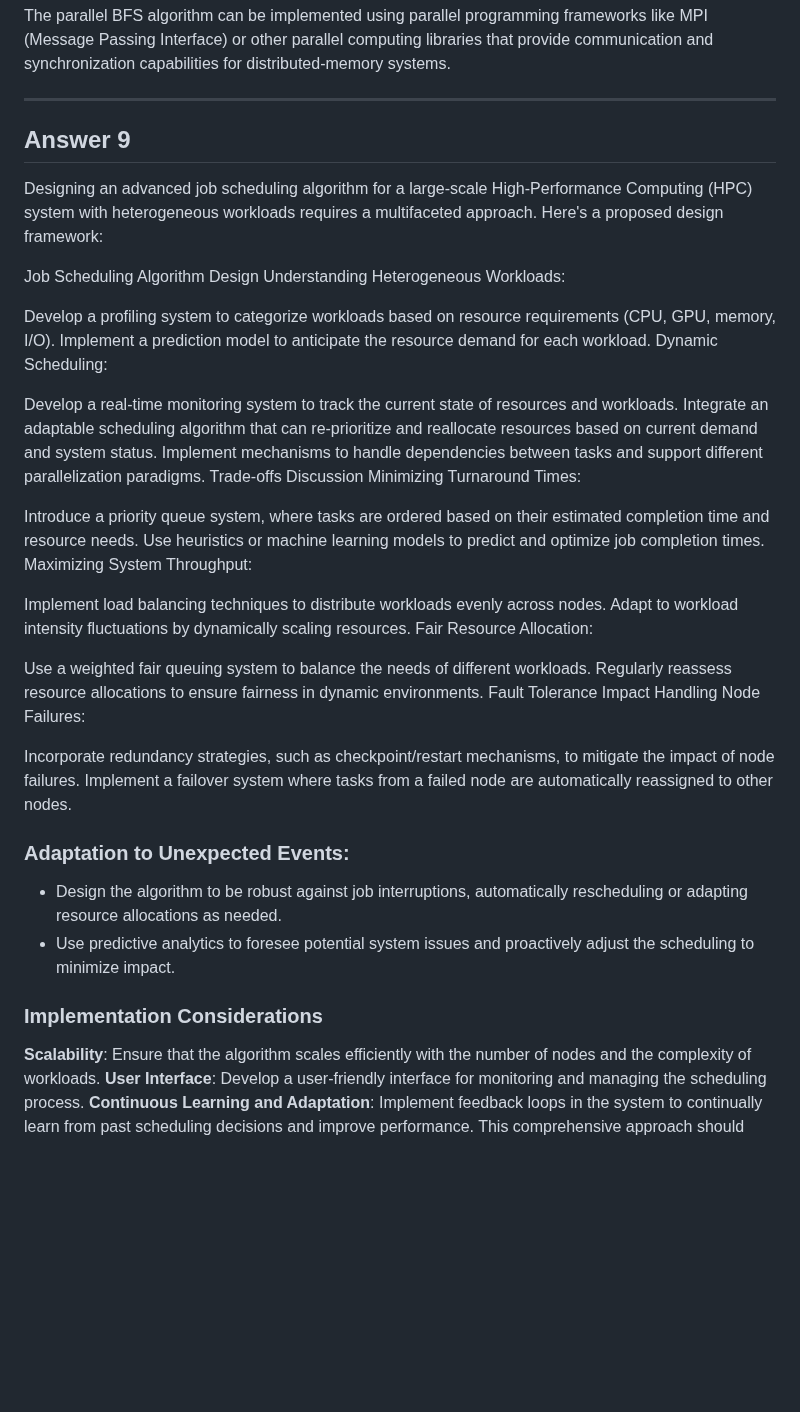
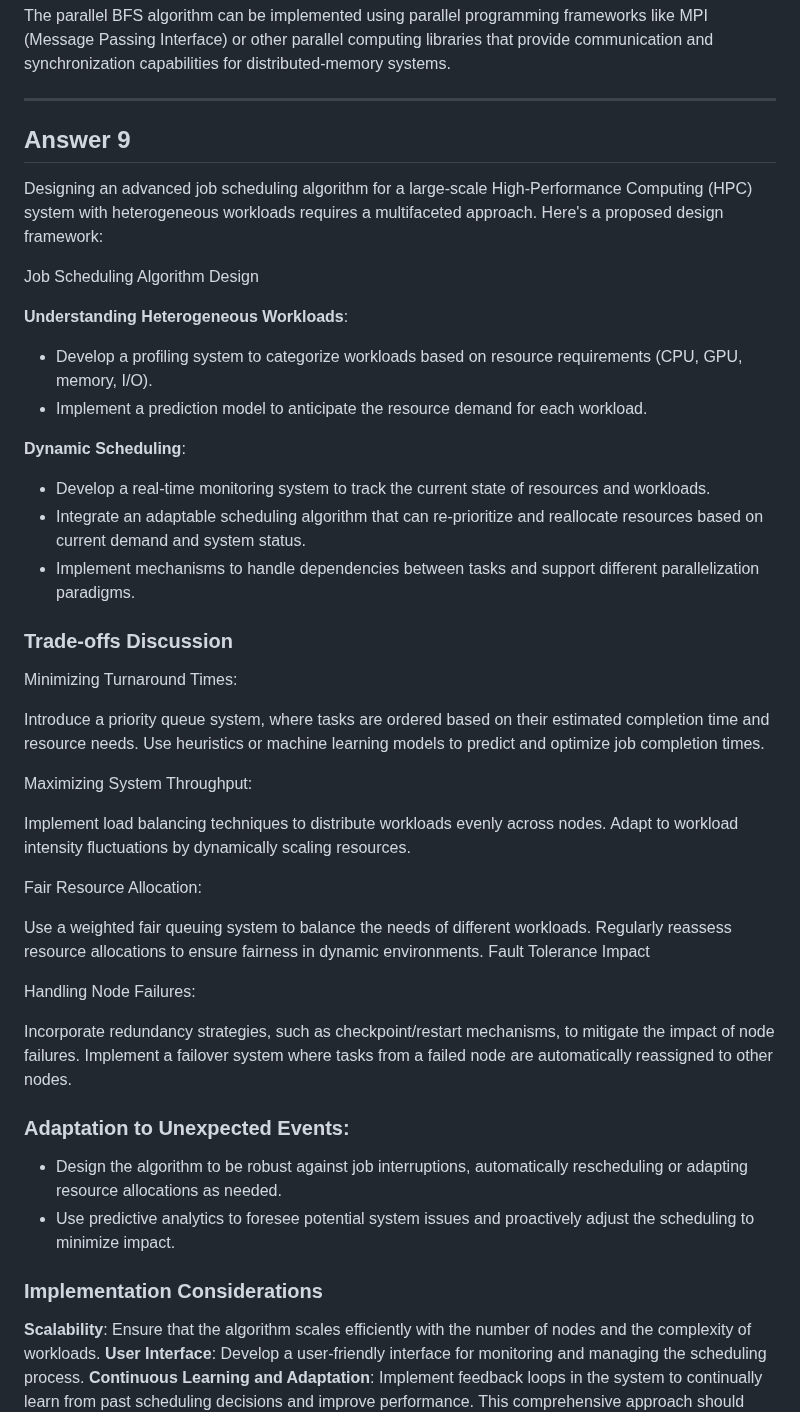
Before and after one commit to Hackerjedi666/CybersecNotes, a Markdown page: examNotes/hpc/answers.md, the part around the change. GitHub-like rendering; blank space fills up the shorter version.

Commit message:
hpc notes

```diff
--- a/examNotes/hpc/answers.md
+++ b/examNotes/hpc/answers.md
@@ -333,36 +333,43 @@ Parallel BFS on a distributed-memory system can be challenging to implement effi
 
 The parallel BFS algorithm can be implemented using parallel programming frameworks like MPI (Message Passing Interface) or other parallel computing libraries that provide communication and synchronization capabilities for distributed-memory systems.
 
----------------------------
+----------------------------
 
 ## Answer 9
 
 Designing an advanced job scheduling algorithm for a large-scale High-Performance Computing (HPC) system with heterogeneous workloads requires a multifaceted approach. Here's a proposed design framework:
 
 Job Scheduling Algorithm Design
-Understanding Heterogeneous Workloads:
 
-Develop a profiling system to categorize workloads based on resource requirements (CPU, GPU, memory, I/O).
-Implement a prediction model to anticipate the resource demand for each workload.
-Dynamic Scheduling:
+**Understanding Heterogeneous Workloads**:
 
-Develop a real-time monitoring system to track the current state of resources and workloads.
-Integrate an adaptable scheduling algorithm that can re-prioritize and reallocate resources based on current demand and system status.
-Implement mechanisms to handle dependencies between tasks and support different parallelization paradigms.
-Trade-offs Discussion
+* Develop a profiling system to categorize workloads based on resource requirements (CPU, GPU, memory, I/O).
+* Implement a prediction model to anticipate the resource demand for each workload.
+
+**Dynamic Scheduling**:
+
+* Develop a real-time monitoring system to track the current state of resources and workloads.
+* Integrate an adaptable scheduling algorithm that can re-prioritize and reallocate resources based on current demand and system status.
+* Implement mechanisms to handle dependencies between tasks and support different parallelization paradigms.
+
+### Trade-offs Discussion
+
 Minimizing Turnaround Times:
 
 Introduce a priority queue system, where tasks are ordered based on their estimated completion time and resource needs.
 Use heuristics or machine learning models to predict and optimize job completion times.
+
 Maximizing System Throughput:
 
 Implement load balancing techniques to distribute workloads evenly across nodes.
 Adapt to workload intensity fluctuations by dynamically scaling resources.
+
 Fair Resource Allocation:
 
 Use a weighted fair queuing system to balance the needs of different workloads.
 Regularly reassess resource allocations to ensure fairness in dynamic environments.
 Fault Tolerance Impact
+
 Handling Node Failures:
 
 Incorporate redundancy strategies, such as checkpoint/restart mechanisms, to mitigate the impact of node failures.
@@ -374,6 +381,7 @@ Implement a failover system where tasks from a failed node are automatically rea
 * Use predictive analytics to foresee potential system issues and proactively adjust the scheduling to minimize impact.
 
 ### Implementation Considerations
+
 **Scalability**: Ensure that the algorithm scales efficiently with the number of nodes and the complexity of workloads.
 **User Interface**: Develop a user-friendly interface for monitoring and managing the scheduling process.
 **Continuous Learning and Adaptation**: Implement feedback loops in the system to continually learn from past scheduling decisions and improve performance.
```
